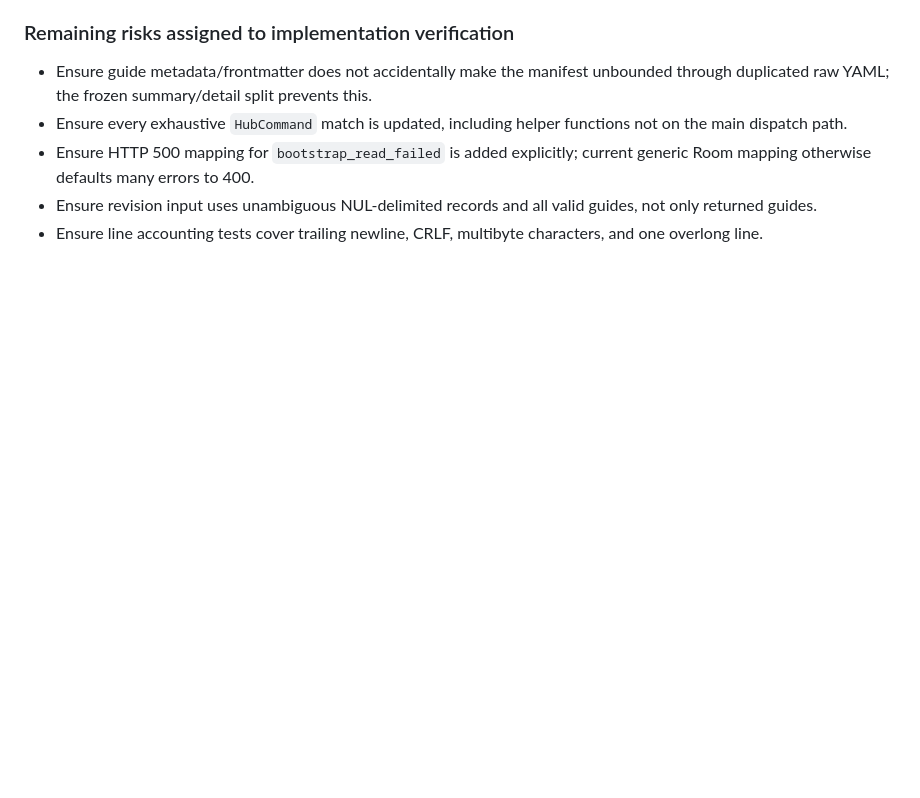
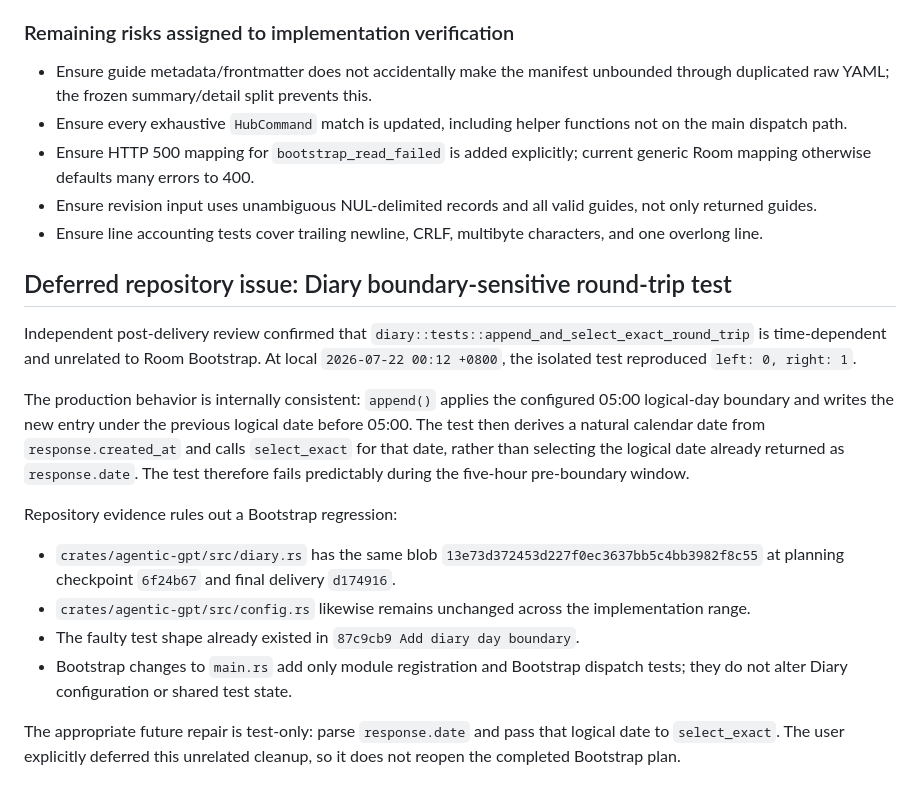
Before and after one commit to slhaf/AgenticGPT, a Markdown page: .planning/2026-07-21-room-bootstrap/findings.md, the part around the change. Drawn GitHub-style; blank space fills up the shorter version.

Commit message:
docs(planning): defer diary boundary test cleanup

```diff
--- a/.planning/2026-07-21-room-bootstrap/findings.md
+++ b/.planning/2026-07-21-room-bootstrap/findings.md
@@ -315,3 +315,19 @@ Guide summaries deliberately omit raw frontmatter to bound the startup manifest
 - Ensure HTTP 500 mapping for `bootstrap_read_failed` is added explicitly; current generic Room mapping otherwise defaults many errors to 400.
 - Ensure revision input uses unambiguous NUL-delimited records and all valid guides, not only returned guides.
 - Ensure line accounting tests cover trailing newline, CRLF, multibyte characters, and one overlong line.
+
+
+## Deferred repository issue: Diary boundary-sensitive round-trip test
+
+Independent post-delivery review confirmed that `diary::tests::append_and_select_exact_round_trip` is time-dependent and unrelated to Room Bootstrap. At local `2026-07-22 00:12 +0800`, the isolated test reproduced `left: 0, right: 1`.
+
+The production behavior is internally consistent: `append()` applies the configured 05:00 logical-day boundary and writes the new entry under the previous logical date before 05:00. The test then derives a natural calendar date from `response.created_at` and calls `select_exact` for that date, rather than selecting the logical date already returned as `response.date`. The test therefore fails predictably during the five-hour pre-boundary window.
+
+Repository evidence rules out a Bootstrap regression:
+
+- `crates/agentic-gpt/src/diary.rs` has the same blob `13e73d372453d227f0ec3637bb5c4bb3982f8c55` at planning checkpoint `6f24b67` and final delivery `d174916`.
+- `crates/agentic-gpt/src/config.rs` likewise remains unchanged across the implementation range.
+- The faulty test shape already existed in `87c9cb9 Add diary day boundary`.
+- Bootstrap changes to `main.rs` add only module registration and Bootstrap dispatch tests; they do not alter Diary configuration or shared test state.
+
+The appropriate future repair is test-only: parse `response.date` and pass that logical date to `select_exact`. The user explicitly deferred this unrelated cleanup, so it does not reopen the completed Bootstrap plan.
```
Also changed, not shown: .planning/2026-07-21-room-bootstrap/progress.md (+10 -0 lines), .planning/2026-07-21-room-bootstrap/task_plan.md (+14 -2 lines).
